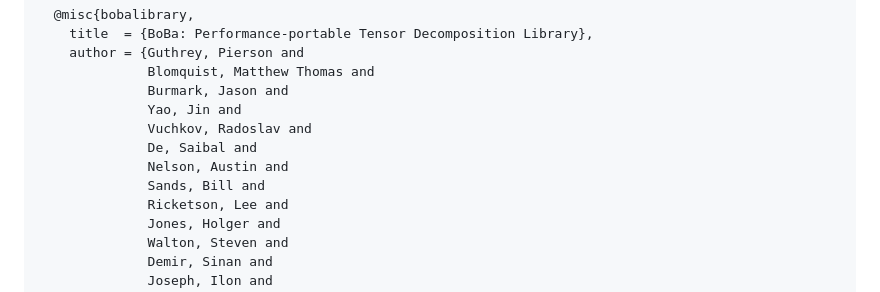
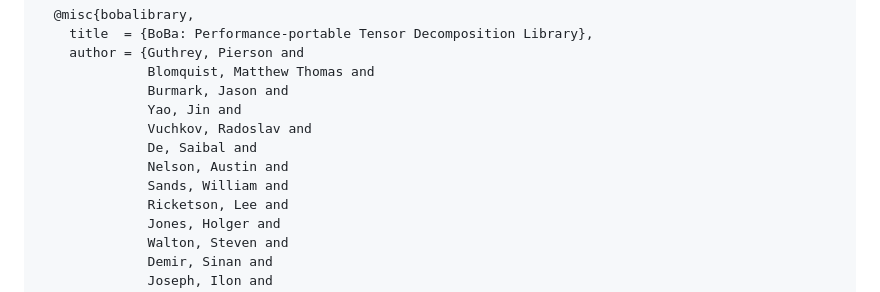
Before and after one commit to llnl/BoBa, a Markdown page: README.md, the part around the change. Drawn GitHub-style.

Commit message:
Updating contributor info in README.md. (#9)

```diff
--- a/README.md
+++ b/README.md
@@ -49,7 +49,7 @@ Please use this citation when citing BoBa
               Vuchkov, Radoslav and
               De, Saibal and
               Nelson, Austin and
-              Sands, Bill and
+              Sands, William and
               Ricketson, Lee and
               Jones, Holger and
               Walton, Steven and
```
